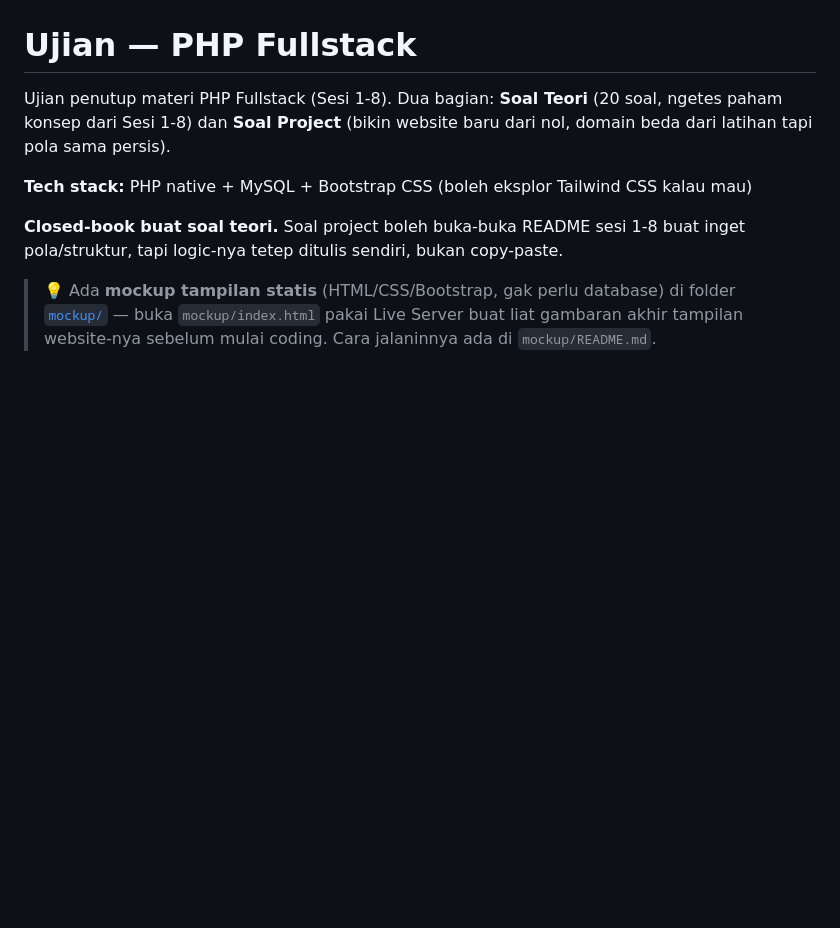
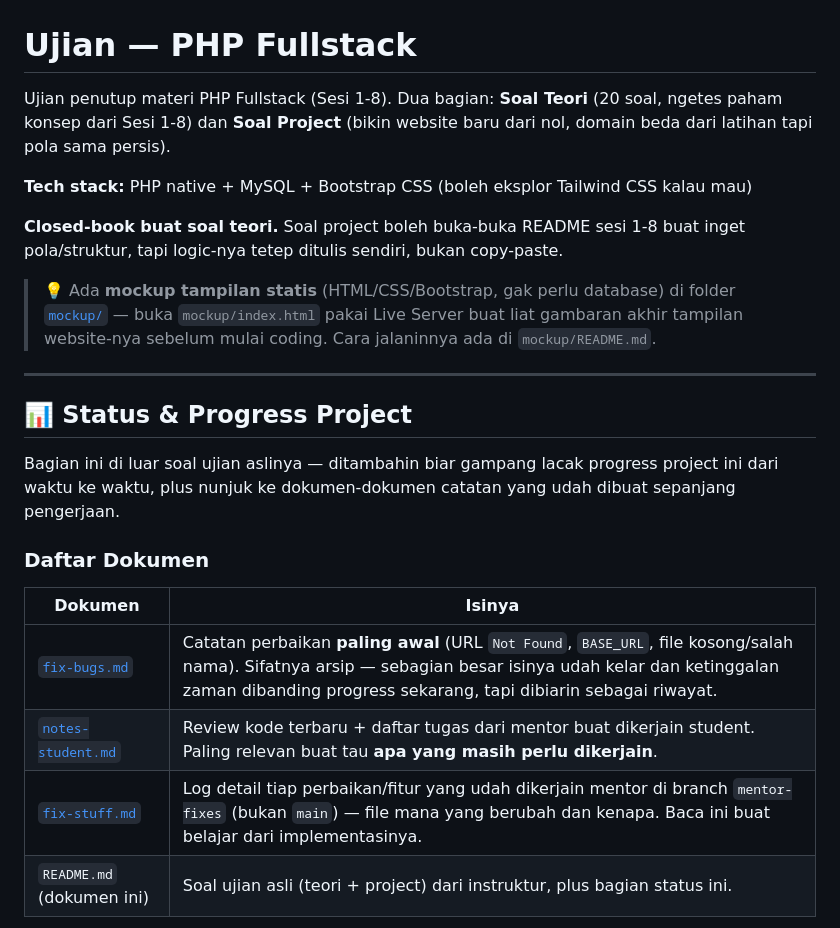
Before and after one commit to leonaedelina-cell/Project-Website-Prima-Estate, a Markdown page: README.md, the part around one of its changes. Rendered like a GitHub page; blank space fills up the shorter version.

Commit message:
docs: add project status section to README with links to fix-bugs/fix-stuff/notes-student and actual folder structure

```diff
--- a/README.md
+++ b/README.md
@@ -7,3 +7,19 @@ Ujian penutup materi PHP Fullstack (Sesi 1-8). Dua bagian: **Soal Teori** (20 so
 **Closed-book buat soal teori.** Soal project boleh buka-buka README sesi 1-8 buat inget pola/struktur, tapi logic-nya tetep ditulis sendiri, bukan copy-paste.
 
 > 💡 Ada **mockup tampilan statis** (HTML/CSS/Bootstrap, gak perlu database) di folder [`mockup/`](./mockup/) — buka `mockup/index.html` pakai Live Server buat liat gambaran akhir tampilan website-nya sebelum mulai coding. Cara jalaninnya ada di `mockup/README.md`.
+
+---
+
+## 📊 Status & Progress Project
+
+Bagian ini di luar soal ujian aslinya — ditambahin biar gampang lacak progress project ini dari waktu ke waktu, plus nunjuk ke dokumen-dokumen catatan yang udah dibuat sepanjang pengerjaan.
+
+### Daftar Dokumen
+
+| Dokumen | Isinya |
+| --- | --- |
+| [`fix-bugs.md`](./fix-bugs.md) | Catatan perbaikan **paling awal** (URL `Not Found`, `BASE_URL`, file kosong/salah nama). Sifatnya arsip — sebagian besar isinya udah kelar dan ketinggalan zaman dibanding progress sekarang, tapi dibiarin sebagai riwayat. |
+| [`notes-student.md`](./notes-student.md) | Review kode terbaru + daftar tugas dari mentor buat dikerjain student. Paling relevan buat tau **apa yang masih perlu dikerjain**. |
+| [`fix-stuff.md`](./fix-stuff.md) | Log detail tiap perbaikan/fitur yang udah dikerjain mentor di branch `mentor-fixes` (bukan `main`) — file mana yang berubah dan kenapa. Baca ini buat belajar dari implementasinya. |
+| `README.md` (dokumen ini) | Soal ujian asli (teori + project) dari instruktur, plus bagian status ini. |
+
```
Also changed, not shown: other parts of README.md (+61 -0 lines).
